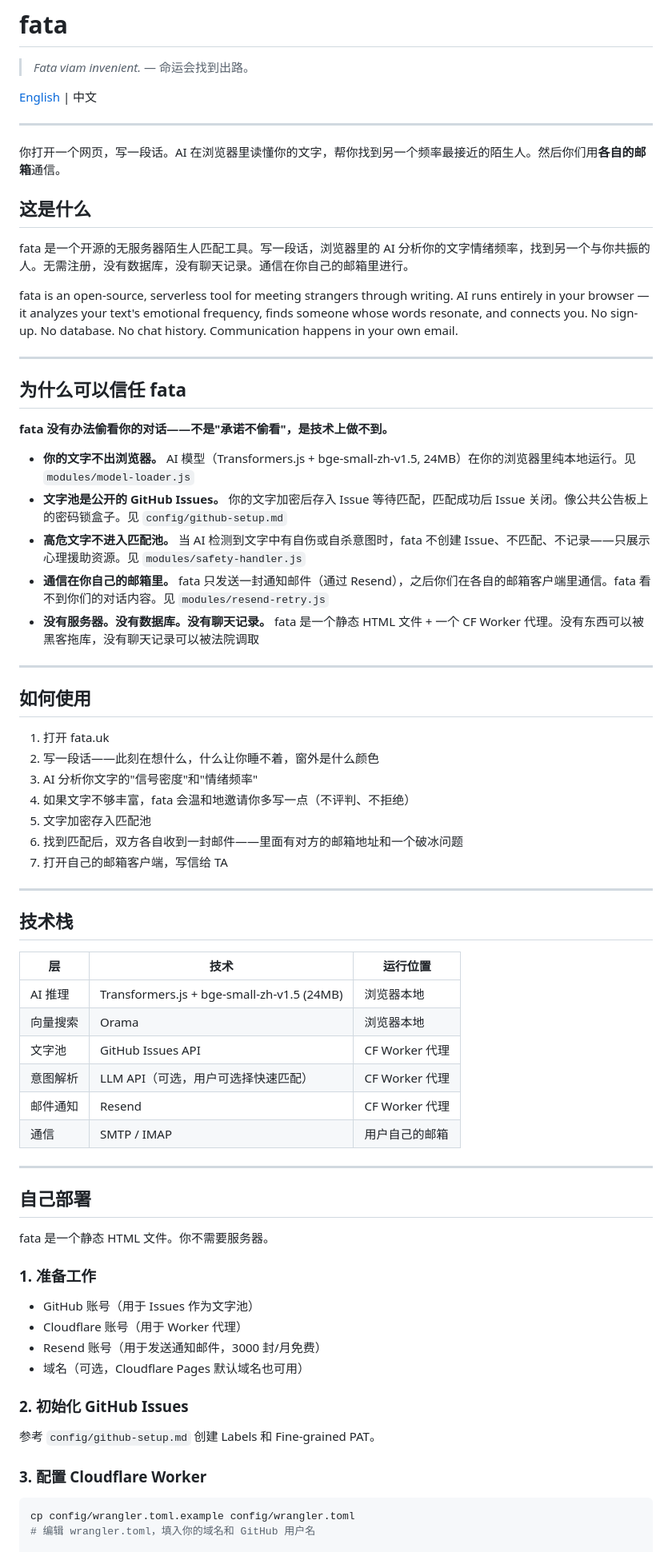
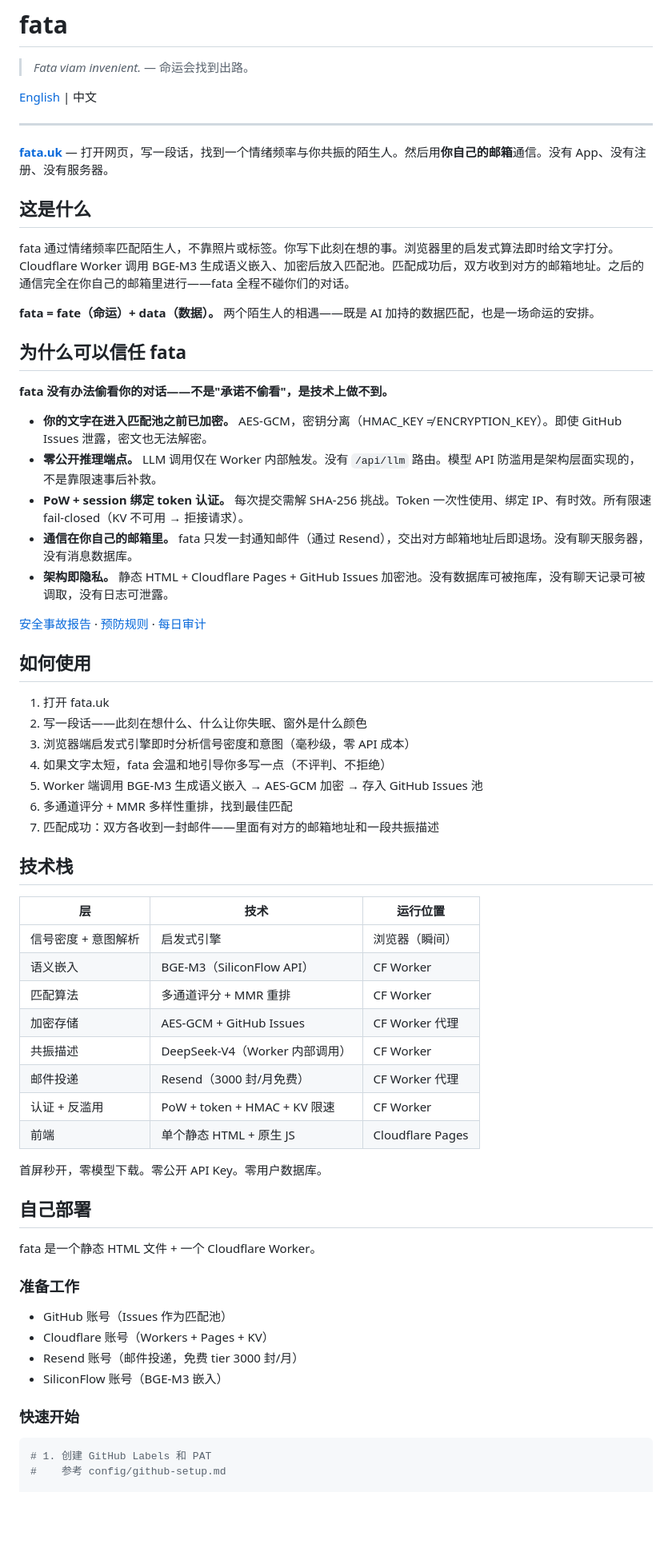
Before and after one commit to gsailing19/fata, a Markdown page: README_ZH.md, the part around one of its changes. Shown at 80% size. Drawn GitHub-style; blank space fills up the shorter version.

Commit message:
docs: sync README_ZH with v3 architecture, match English README updates

````diff
--- a/README_ZH.md
+++ b/README_ZH.md
@@ -10,71 +10,65 @@
 
 ---
 
-你打开一个网页，写一段话。AI 在浏览器里读懂你的文字，帮你找到另一个频率最接近的陌生人。然后你们用**各自的邮箱**通信。
+**[fata.uk](https://fata.uk)** — 打开网页，写一段话，找到一个情绪频率与你共振的陌生人。然后用**你自己的邮箱**通信。没有 App、没有注册、没有服务器。
 
 ## 这是什么
 
-fata 是一个开源的无服务器陌生人匹配工具。写一段话，浏览器里的 AI 分析你的文字情绪频率，找到另一个与你共振的人。无需注册，没有数据库，没有聊天记录。通信在你自己的邮箱里进行。
+fata 通过情绪频率匹配陌生人，不靠照片或标签。你写下此刻在想的事。浏览器里的启发式算法即时给文字打分。Cloudflare Worker 调用 BGE-M3 生成语义嵌入、加密后放入匹配池。匹配成功后，双方收到对方的邮箱地址。之后的通信完全在你自己的邮箱里进行——fata 全程不碰你们的对话。
 
-fata is an open-source, serverless tool for meeting strangers through writing. AI runs entirely in your browser — it analyzes your text's emotional frequency, finds someone whose words resonate, and connects you. No sign-up. No database. No chat history. Communication happens in your own email.
-
----
+**fata = fate（命运）+ data（数据）。** 两个陌生人的相遇——既是 AI 加持的数据匹配，也是一场命运的安排。
 
 ## 为什么可以信任 fata
 
 **fata 没有办法偷看你的对话——不是"承诺不偷看"，是技术上做不到。**
 
-- **你的文字不出浏览器。** AI 模型（Transformers.js + bge-small-zh-v1.5, 24MB）在你的浏览器里纯本地运行。见 `modules/model-loader.js`
-- **文字池是公开的 GitHub Issues。** 你的文字加密后存入 Issue 等待匹配，匹配成功后 Issue 关闭。像公共公告板上的密码锁盒子。见 `config/github-setup.md`
-- **高危文字不进入匹配池。** 当 AI 检测到文字中有自伤或自杀意图时，fata 不创建 Issue、不匹配、不记录——只展示心理援助资源。见 `modules/safety-handler.js`
-- **通信在你自己的邮箱里。** fata 只发送一封通知邮件（通过 Resend），之后你们在各自的邮箱客户端里通信。fata 看不到你们的对话内容。见 `modules/resend-retry.js`
-- **没有服务器。没有数据库。没有聊天记录。** fata 是一个静态 HTML 文件 + 一个 CF Worker 代理。没有东西可以被黑客拖库，没有聊天记录可以被法院调取
+- **你的文字在进入匹配池之前已加密。** AES-GCM，密钥分离（HMAC_KEY ≠ ENCRYPTION_KEY）。即使 GitHub Issues 泄露，密文也无法解密。
+- **零公开推理端点。** LLM 调用仅在 Worker 内部触发。没有 `/api/llm` 路由。模型 API 防滥用是架构层面实现的，不是靠限速事后补救。
+- **PoW + session 绑定 token 认证。** 每次提交需解 SHA-256 挑战。Token 一次性使用、绑定 IP、有时效。所有限速 fail-closed（KV 不可用 → 拒接请求）。
+- **通信在你自己的邮箱里。** fata 只发一封通知邮件（通过 Resend），交出对方邮箱地址后即退场。没有聊天服务器，没有消息数据库。
+- **架构即隐私。** 静态 HTML + Cloudflare Pages + GitHub Issues 加密池。没有数据库可被拖库，没有聊天记录可被调取，没有日志可泄露。
 
----
+[安全事故报告](INCIDENT-2026-06-20.md) · [预防规则](SECURITY-PREVENTION.md) · [每日审计](tools/audit.js)
 
 ## 如何使用
 
 1. 打开 fata.uk
-2. 写一段话——此刻在想什么，什么让你睡不着，窗外是什么颜色
-3. AI 分析你文字的"信号密度"和"情绪频率"
-4. 如果文字不够丰富，fata 会温和地邀请你多写一点（不评判、不拒绝）
-5. 文字加密存入匹配池
-6. 找到匹配后，双方各自收到一封邮件——里面有对方的邮箱地址和一个破冰问题
-7. 打开自己的邮箱客户端，写信给 TA
-
----
+2. 写一段话——此刻在想什么、什么让你失眠、窗外是什么颜色
+3. 浏览器端启发式引擎即时分析信号密度和意图（毫秒级，零 API 成本）
+4. 如果文字太短，fata 会温和地引导你多写一点（不评判、不拒绝）
+5. Worker 端调用 BGE-M3 生成语义嵌入 → AES-GCM 加密 → 存入 GitHub Issues 池
+6. 多通道评分 + MMR 多样性重排，找到最佳匹配
+7. 匹配成功：双方各收到一封邮件——里面有对方的邮箱地址和一段共振描述
 
 ## 技术栈
 
 | 层 | 技术 | 运行位置 |
 |---|------|---------|
-| AI 推理 | Transformers.js + bge-small-zh-v1.5 (24MB) | 浏览器本地 |
-| 向量搜索 | Orama | 浏览器本地 |
-| 文字池 | GitHub Issues API | CF Worker 代理 |
-| 意图解析 | LLM API（可选，用户可选择快速匹配） | CF Worker 代理 |
-| 邮件通知 | Resend | CF Worker 代理 |
-| 通信 | SMTP / IMAP | 用户自己的邮箱 |
+| 信号密度 + 意图解析 | 启发式引擎 | 浏览器（瞬间） |
+| 语义嵌入 | BGE-M3（SiliconFlow API） | CF Worker |
+| 匹配算法 | 多通道评分 + MMR 重排 | CF Worker |
+| 加密存储 | AES-GCM + GitHub Issues | CF Worker 代理 |
+| 共振描述 | DeepSeek-V4（Worker 内部调用） | CF Worker |
+| 邮件投递 | Resend（3000 封/月免费） | CF Worker 代理 |
+| 认证 + 反滥用 | PoW + token + HMAC + KV 限速 | CF Worker |
+| 前端 | 单个静态 HTML + 原生 JS | Cloudflare Pages |
 
----
+首屏秒开，零模型下载。零公开 API Key。零用户数据库。
 
 ## 自己部署
 
-fata 是一个静态 HTML 文件。你不需要服务器。
+fata 是一个静态 HTML 文件 + 一个 Cloudflare Worker。
 
-### 1. 准备工作
+### 准备工作
 
-- GitHub 账号（用于 Issues 作为文字池）
-- Cloudflare 账号（用于 Worker 代理）
-- Resend 账号（用于发送通知邮件，3000 封/月免费）
-- 域名（可选，Cloudflare Pages 默认域名也可用）
+- GitHub 账号（Issues 作为匹配池）
+- Cloudflare 账号（Workers + Pages + KV）
+- Resend 账号（邮件投递，免费 tier 3000 封/月）
+- SiliconFlow 账号（BGE-M3 嵌入）
 
-### 2. 初始化 GitHub Issues
-
-参考 `config/github-setup.md` 创建 Labels 和 Fine-grained PAT。
-
-### 3. 配置 Cloudflare Worker
+### 快速开始
 
 ```bash
-cp config/wrangler.toml.example config/wrangler.toml
-# 编辑 wrangler.toml，填入你的域名和 GitHub 用户名
+# 1. 创建 GitHub Labels 和 PAT
+#    参考 config/github-setup.md
 
````
Also changed, not shown: other parts of README_ZH.md (+18 -39 lines).
